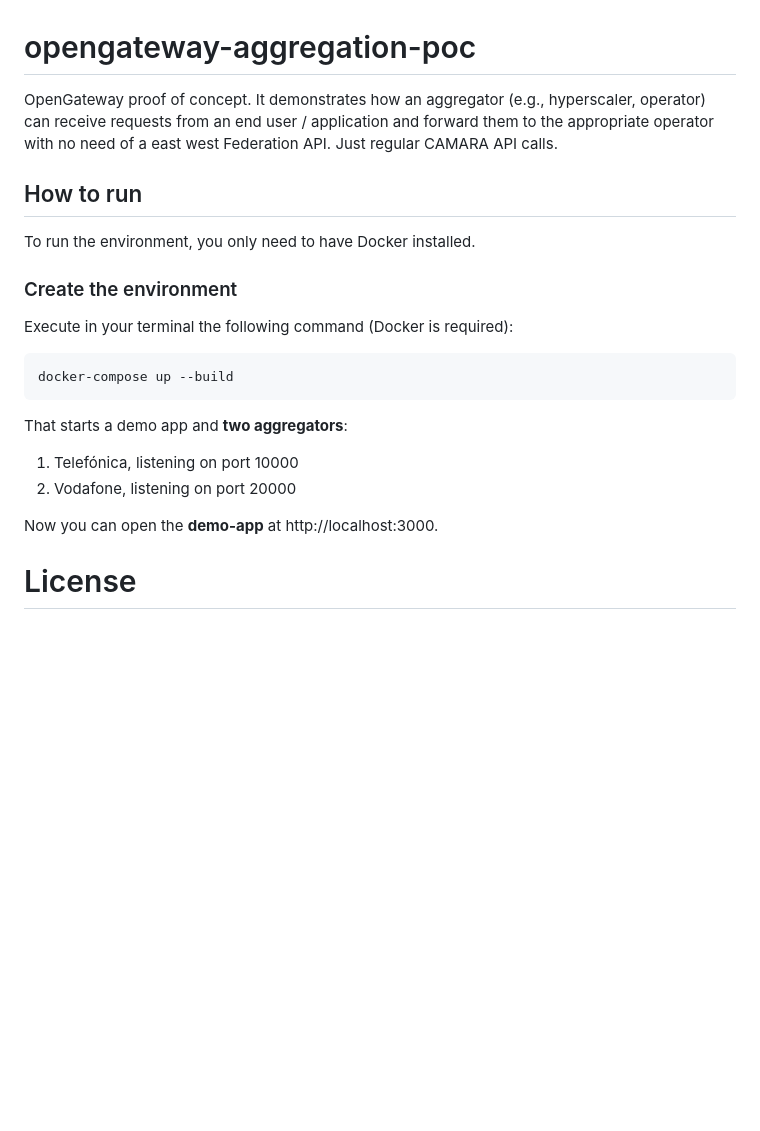
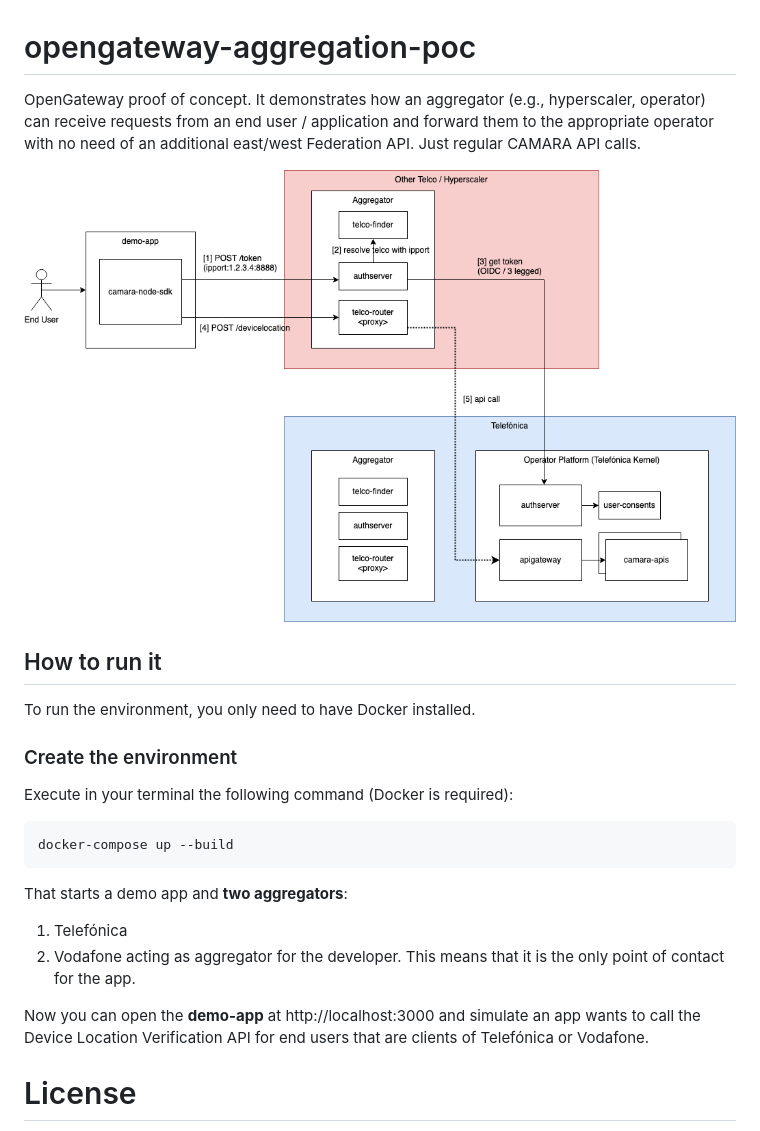
Before and after one commit to Telefonica/opengateway-aggregation-poc, a Markdown page: README.md, the part around the change. GitHub-like rendering; pictures changed too: docs/architecture.png (added); blank space fills up the shorter version.

````diff
--- a/README.md
+++ b/README.md
@@ -1,8 +1,10 @@
 # opengateway-aggregation-poc
 
-OpenGateway proof of concept. It demonstrates how an aggregator (e.g., hyperscaler, operator) can receive requests from an end user / application and forward them to the appropriate operator with no need of a east west Federation API. Just regular CAMARA API calls.
+OpenGateway proof of concept. It demonstrates how an aggregator (e.g., hyperscaler, operator) can receive requests from an end user / application and forward them to the appropriate operator with no need of an additional east/west Federation API. Just regular CAMARA API calls.
 
-## How to run
+![aggregation architecture](./docs/architecture.png)
+
+## How to run it
 
 To run the environment, you only need to have Docker installed.
 
@@ -15,10 +17,10 @@ docker-compose up --build
 ```
 
 That starts a demo app and **two aggregators**:
-1. Telefónica, listening on port 10000
-2. Vodafone, listening on port 20000
+1. Telefónica
+2. Vodafone acting as aggregator for the developer. This means that it is the only point of contact for the app.
 
-Now you can open the **demo-app** at http://localhost:3000.
+Now you can open the **demo-app** at http://localhost:3000 and simulate an app wants to call the Device Location Verification API for end users that are clients of Telefónica or Vodafone.
 
 # License
 
````
Also changed, not shown: camara-node-sdk/README.md (+3 -2 lines), camara-node-sdk/demo-app/README.md (deleted, +0 -36 lines), 7 other files.
